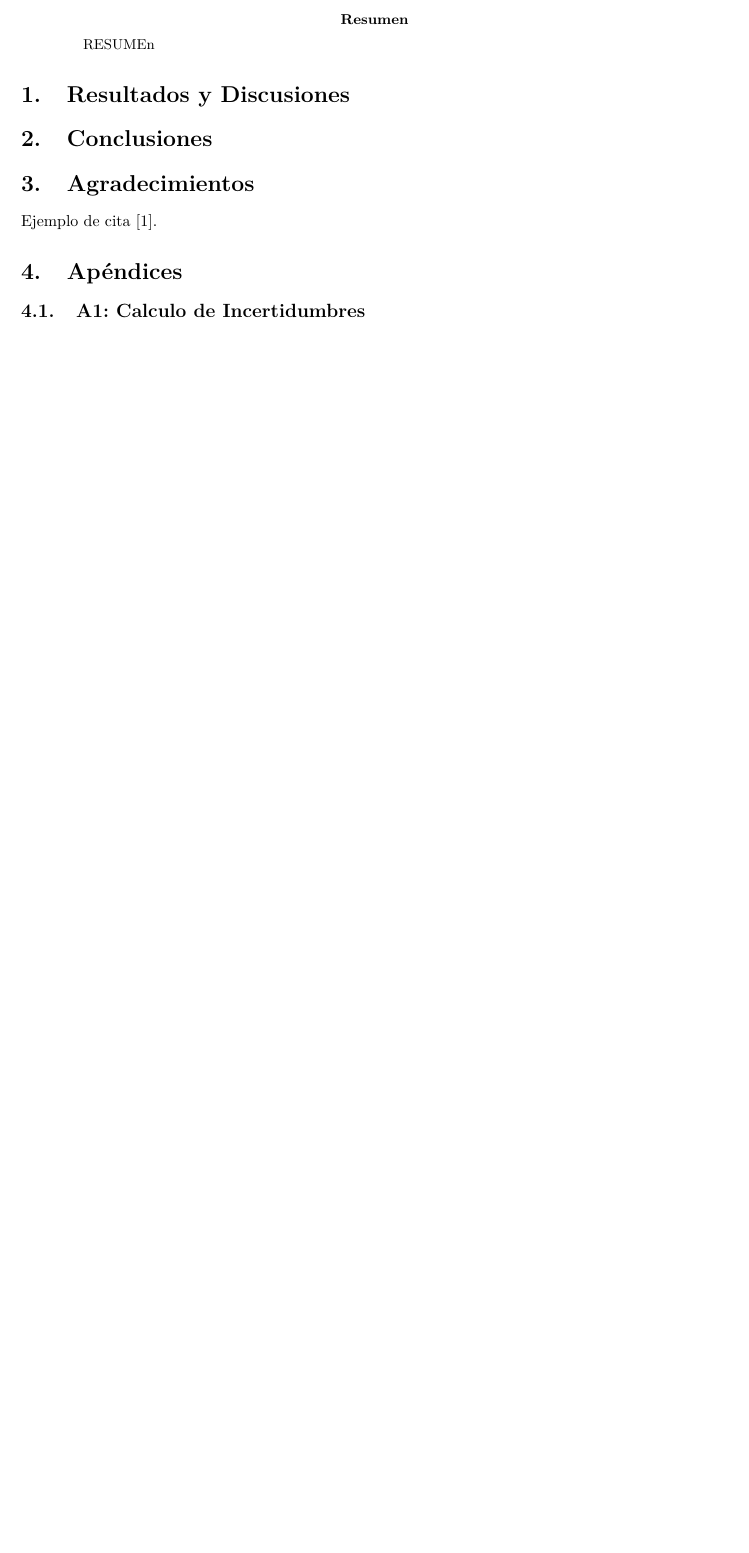
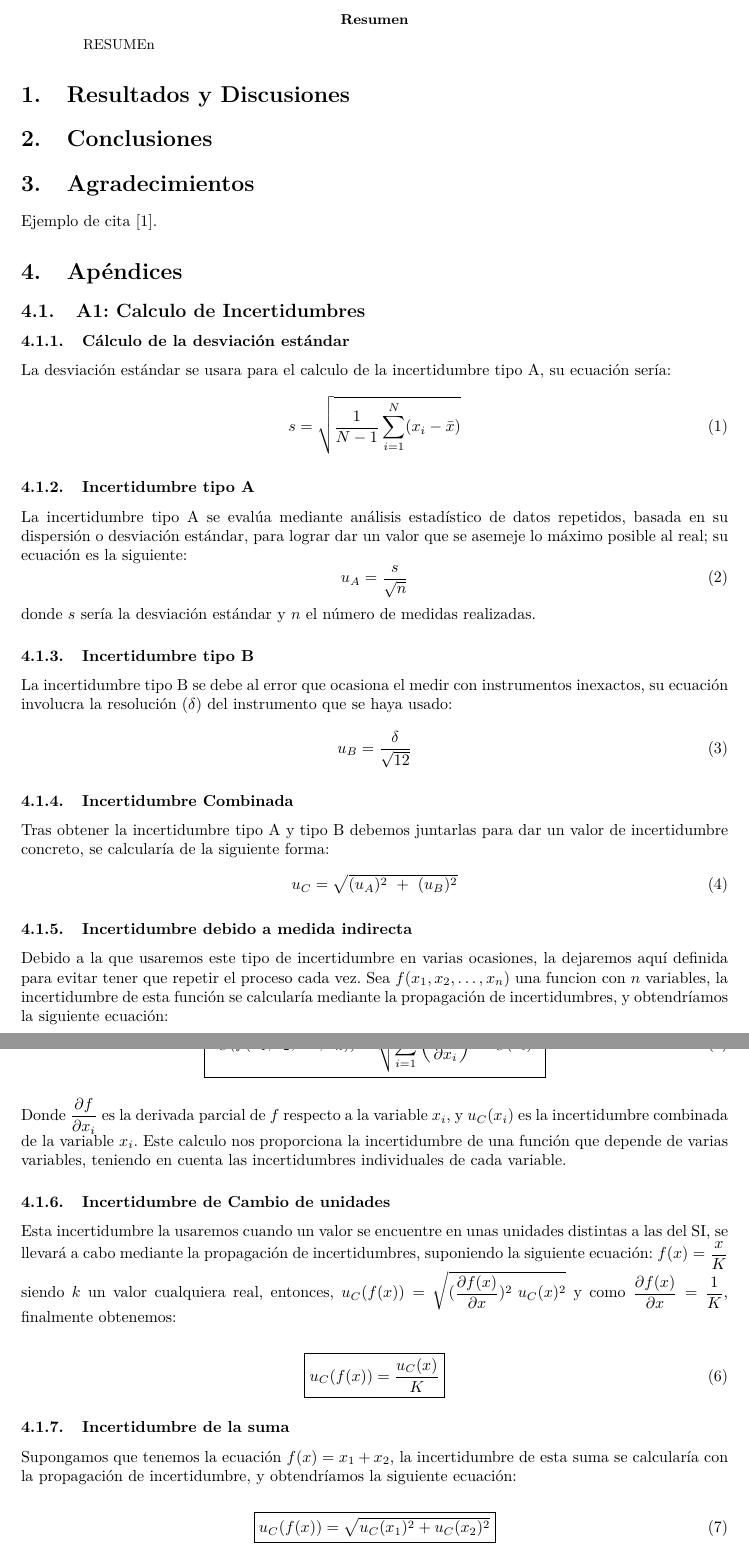
Before and after one commit to WetZap/LatEX, a LaTeX paper (Informes/Óptica/Practica.tex): part of page 3 of 3 before the commit and two parts of pages 3 and 4 of 5 after it, the two joined at a grey line, cut so that both start at the same text, the shorter picture padded with empty space. Compiled offline with pdfLaTeX.

Commit message:
Actualización de Practica.tex
Añadidas las incertidumbres

```diff
--- a/Informes/Óptica/Practica.tex
+++ b/Informes/Óptica/Practica.tex
@@ -131,3 +131,55 @@
 
 \section{Apéndices}
 \subsection{A1: Calculo de Incertidumbres}
+\subsubsection{Cálculo de la desviación estándar}
+La desviación estándar se usara para el calculo de la incertidumbre tipo A, su ecuación sería:
+\begin{equation}\centering
+    s = \sqrt{\dfrac{1}{N - 1} \sum_{i=1}^{N} (x_i - \bar{x})}
+\end{equation}
+
+\subsubsection{Incertidumbre tipo A}
+La incertidumbre tipo A se evalúa mediante análisis estadístico de datos repetidos, basada en su dispersión o desviación estándar, para lograr dar un valor que se asemeje lo máximo posible al real; su ecuación es la siguiente:
+\begin{equation}\centering
+u_A = \dfrac{s}{\sqrt{n}}
+\end{equation}
+donde $s$ sería la desviación estándar y $n$ el número de medidas realizadas.
+
+\subsubsection{Incertidumbre tipo B}
+La incertidumbre tipo B se debe al error que ocasiona el medir con instrumentos inexactos, su ecuación involucra la resolución ($\delta$) del instrumento que se haya usado:
+\begin{equation}\centering
+    u_B = \dfrac{\delta}{\sqrt{12}}
+\end{equation}
+
+\subsubsection{Incertidumbre Combinada}
+Tras obtener la incertidumbre tipo A y tipo B debemos juntarlas para dar un valor de incertidumbre concreto, se calcularía de la siguiente forma:
+\begin{equation}
+    u_C = \sqrt{(u_A)^2\ +\ (u_B)^2}
+\end{equation}
+
+\subsubsection{Incertidumbre debido a medida indirecta}
+Debido a la que usaremos este tipo de incertidumbre en varias ocasiones, la dejaremos aquí definida para evitar
+tener que repetir el proceso cada vez. Sea $f(x_1,x_2,\ldots,x_n)$ una funcion con $n$ variables, la incertidumbre
+de esta función se calcularía mediante la propagación de incertidumbres, y obtendríamos la siguiente ecuación:
+
+\begin{equation}
+    \boxed{u_C(f(x_1,x_2,\ldots,x_n)) = \sqrt{\sum_{i=1}^{n} \left(\dfrac{\partial f}{\partial x_i}\right)^2\ u_C(x_i)^2}}
+\end{equation}
+
+Donde $\dfrac{\partial f}{\partial x_i}$ es la derivada parcial de $f$ respecto a la variable $x_i$, y $u_C(x_i)$ es la incertidumbre combinada de la variable $x_i$.
+Este calculo nos proporciona la incertidumbre de una función que depende de varias variables, teniendo en cuenta las incertidumbres individuales de cada variable.
+\subsubsection{Incertidumbre de Cambio de unidades}
+Esta incertidumbre la usaremos cuando un valor se encuentre en unas unidades distintas a las del SI,
+se llevará a cabo mediante la propagación de incertidumbres, suponiendo  la siguiente ecuación:
+$f(x) = \dfrac{x}{K}$ siendo $k$ un valor cualquiera real, entonces, $u_C(f(x)) = \sqrt{(\dfrac{\partial f(x)}{\partial x})^2\ u_C(x)^2}$
+y como $\dfrac{\partial f(x)}{\partial x} = \dfrac{1}{K}$, finalmente obtenemos:
+
+\begin{equation}
+    \boxed{u_C(f(x)) = \dfrac{u_C(x)}{K}}
+\end{equation}
+
+\subsubsection{Incertidumbre de la suma}
+Supongamos que tenemos la ecuación $f(x)=x_1+x_2$, la incertidumbre de esta suma se calcularía con la propagación de incertidumbre, y obtendríamos la siguiente ecuación:
+
+\begin{equation}
+    \boxed{u_C(f(x))=\sqrt{u_C(x_1)^2+u_C(x_2)^2}}
+\end{equation}
```
Also changed, not shown: Informes/Óptica/Practica.pdf, Informes/Óptica/Practica.tex (21 more changed lines).
